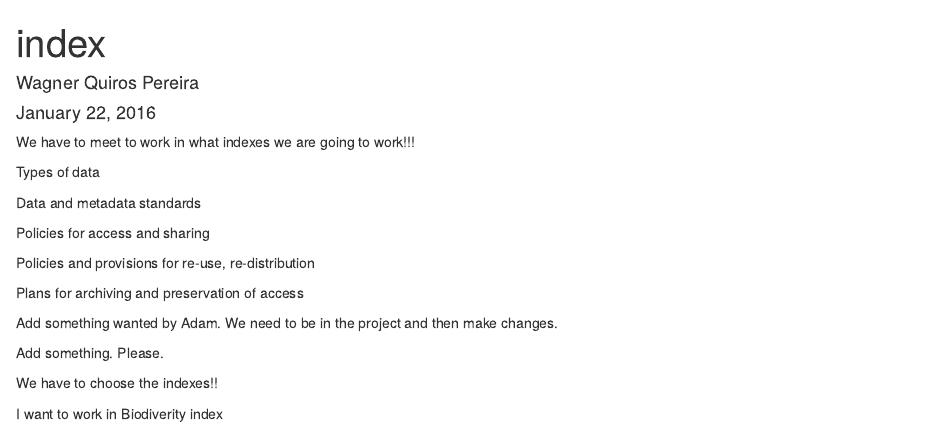
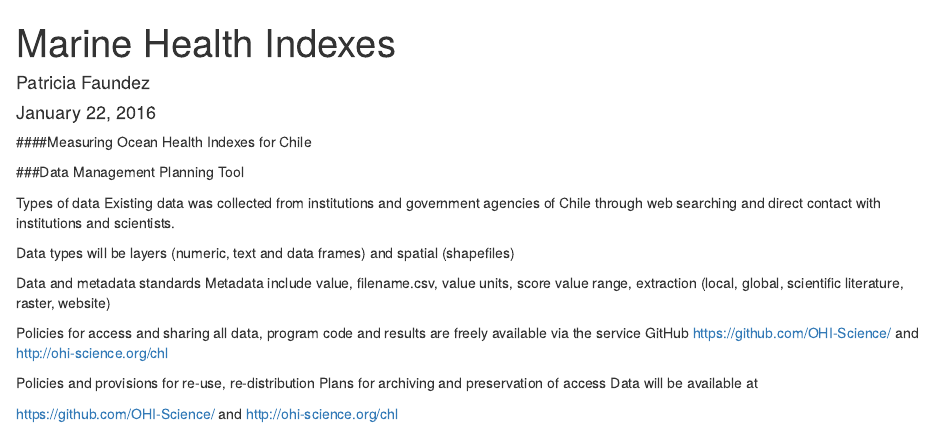
Before and after one commit to faundez/OHI-Chile-by-Regions.github.io, an R Markdown document (index.Rmd): the page in a window 1100 px wide, from its top. Rendered offline with R 4.5, knitr and Pandoc, with nearby package versions.

Commit message:
proposal of DMP

```diff
--- a/index.Rmd
+++ b/index.Rmd
@@ -1,28 +1,29 @@
 ---
-title: "index"
-author: "Wagner Quiros Pereira"
+title: "Marine Health Indexes"
+author: "Patricia Faundez"
 date: "January 22, 2016"
-output: html_document
+output:
+  html_document:
+    toc: true
+    toc_depth: 4
 ---
+####Measuring Ocean Health Indexes for Chile
 
-We have to meet to work in what indexes we are going to work!!!
+###Data Management Planning Tool
 
- Types of data
+Types of data
+Existing data was collected from institutions and government agencies of Chile through web searching and direct contact with institutions and scientists.
 
- Data and metadata standards
+Data types will be layers (numeric, text and data frames) and spatial (shapefiles)
 
- Policies for access and sharing
+Data and metadata standards
+Metadata include value, filename.csv, value units, score value range, extraction (local, global, scientific literature, raster, website)
 
- Policies and provisions for re-use, re-distribution
+Policies for access and sharing
+all data, program code and results are freely available via the service GitHub https://github.com/OHI-Science/ and http://ohi-science.org/chl
 
- Plans for archiving and preservation of access
+Policies and provisions for re-use, re-distribution
+Plans for archiving and preservation of access
+Data will be available at
 
- Add something wanted by Adam.
- We need to be in the project and then make changes.
-
-  Add something. Please.
-
-
-  We have to choose the indexes!!
-
-  I want to work in Biodiverity index
+https://github.com/OHI-Science/ and http://ohi-science.org/chl
```
